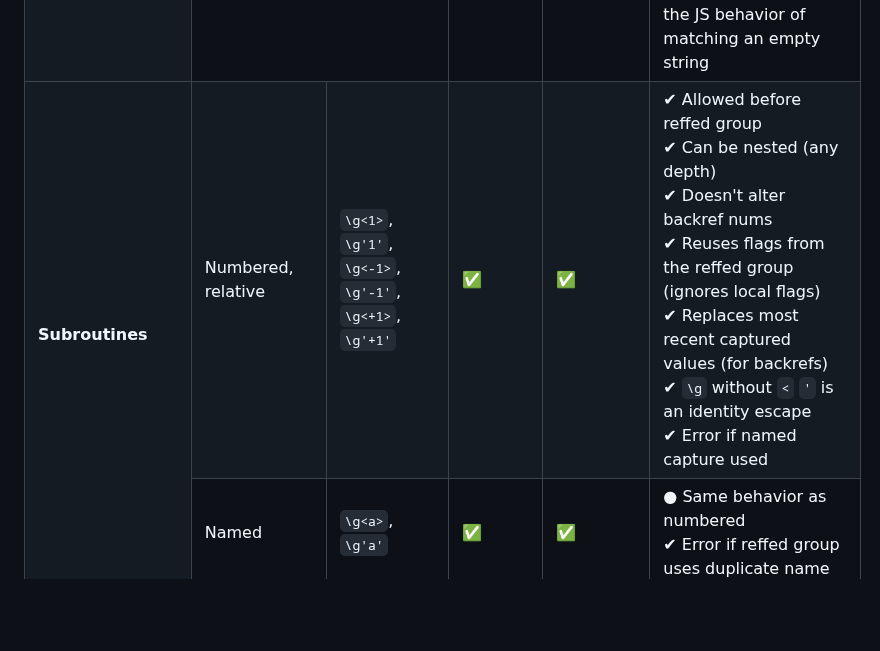
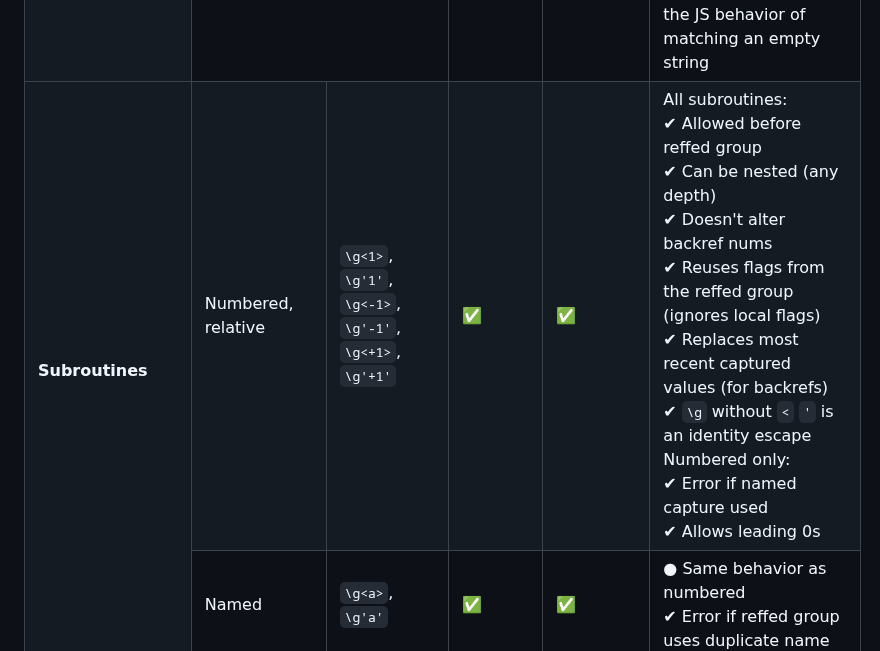
Before and after one commit to slevithan/oniguruma-to-es, a Markdown page: README.md, the part around the change. Rendered like a GitHub page; blank space fills up the shorter version.

Commit message:
Readme tweaks

```diff
--- a/README.md
+++ b/README.md
@@ -851,13 +851,16 @@ Notice that nearly every feature below has at least subtle differences from Java
     <td align="middle">✅</td>
     <td align="middle">✅</td>
     <td>
+      All subroutines:<br>
       ✔ Allowed before reffed group<br>
       ✔ Can be nested (any depth)<br>
       ✔ Doesn't alter backref nums<br>
       ✔ Reuses flags from the reffed group (ignores local flags)<br>
       ✔ Replaces most recent captured values (for backrefs)<br>
       ✔ <code>\g</code> without <code>&lt;</code> <code>'</code> is an identity escape<br>
+      Numbered only:<br>
       ✔ Error if named capture used<br>
+      ✔ Allows leading 0s<br>
     </td>
   </tr>
   <tr valign="top">
```
